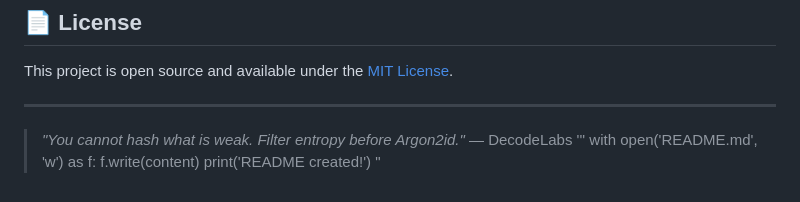
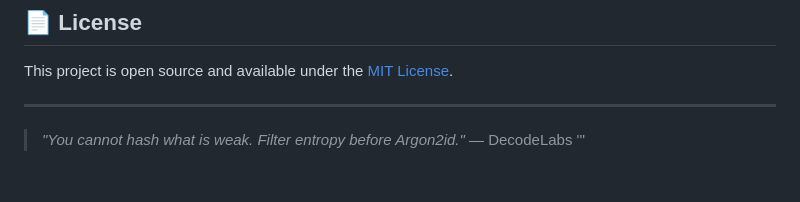
Before and after one commit to Official-Samuel-Ntuen/Caesar-Cipher, a Markdown page: README.md, the part around the change. GitHub-like rendering.

```diff
--- a/README.md
+++ b/README.md
@@ -155,7 +155,3 @@ This project is open source and available under the [MIT License](LICENSE).
 
 > *\"You cannot hash what is weak. Filter entropy before Argon2id.\"* — DecodeLabs
 '''
-with open('README.md', 'w') as f:
-    f.write(content)
-print('README created!')
-"
```
